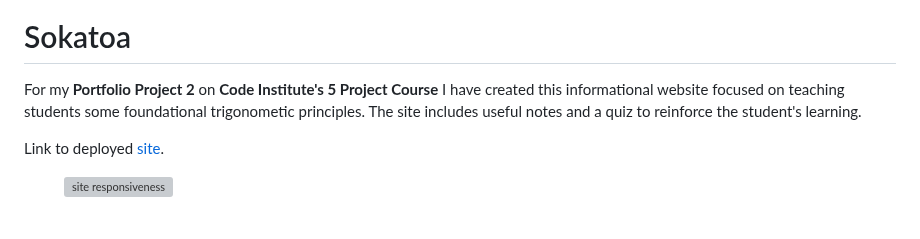
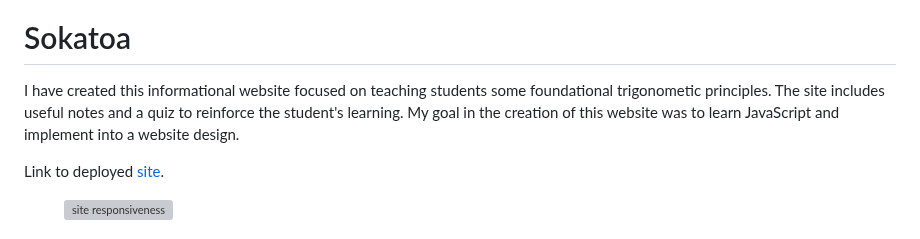
Before and after one commit to Cravsi/sokatoa, a Markdown page: README.md, the part around the change. Rendered like a GitHub page; grey boxes are pictures that could not be loaded.

```diff
--- a/README.md
+++ b/README.md
@@ -2,7 +2,8 @@
 
 # Sokatoa
 
-For my **Portfolio Project 2** on **Code Institute's 5 Project Course** I have created this informational website focused on teaching students some foundational trigonometic principles. The site includes useful notes and a quiz to reinforce the student's learning.
+I have created this informational website focused on teaching students some foundational trigonometic principles. The site includes useful notes and a quiz to reinforce the student's learning.
+My goal in the creation of this website was to learn JavaScript and implement into a website design.
 
 Link to deployed [site](https://cravsi.github.io/sokatoa/).
 
```
